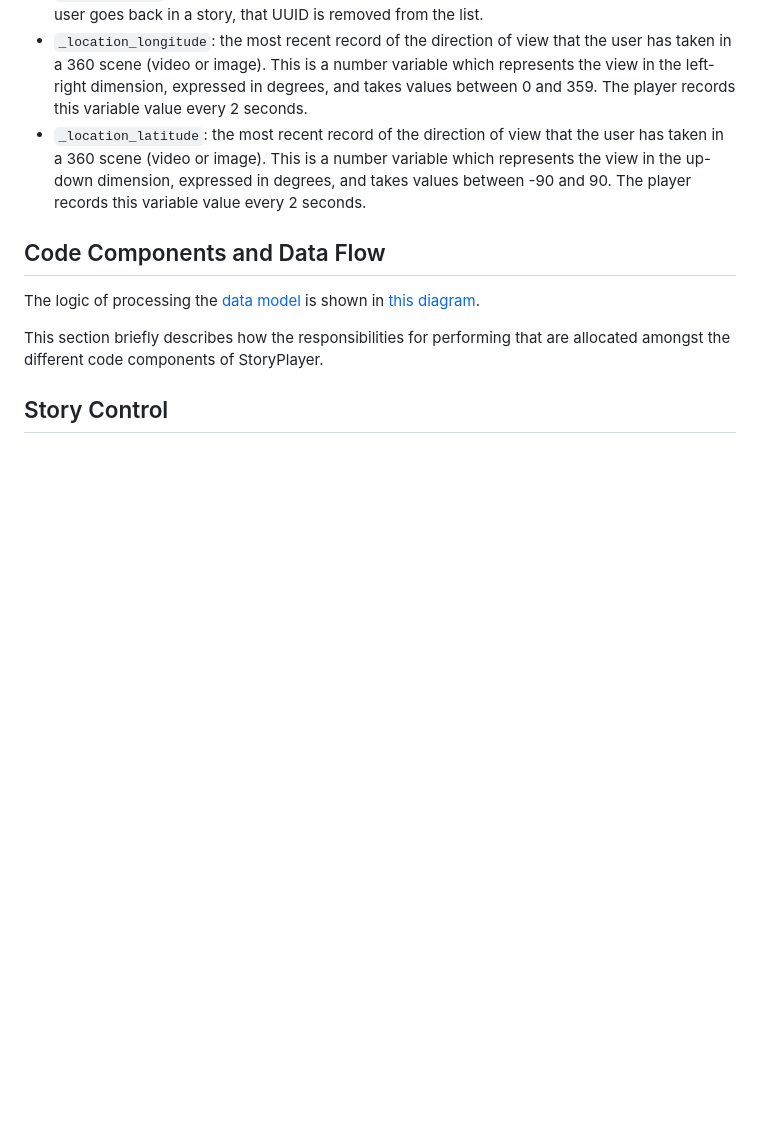
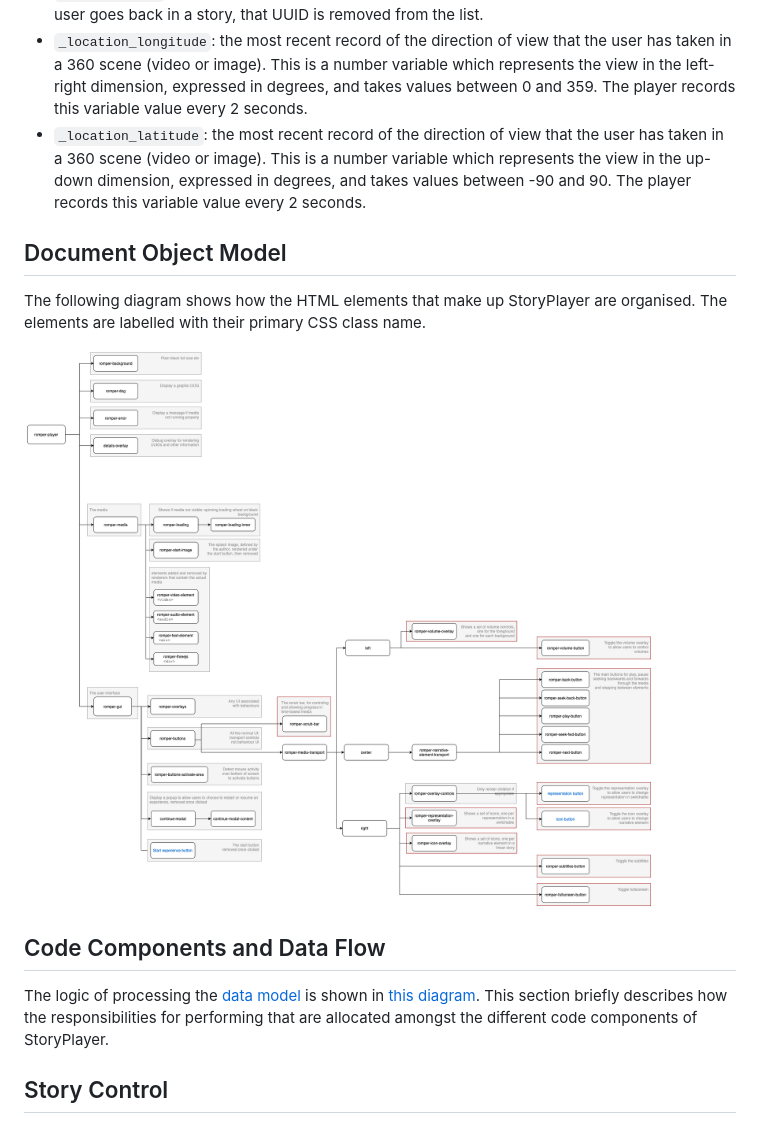
Before and after one commit to bbc/storyplayer, a Markdown page: README.md, the part around the change. GitHub-like rendering; pictures changed too: docs/img/storyplayer-dom.png (added); blank space fills up the shorter version.

Commit message:
chore: added DOM structure to readme

```diff
--- a/README.md
+++ b/README.md
@@ -115,12 +115,16 @@ StoryPlayer creates and manipulates some variables as it runs.  These are availa
 * `_location_latitude`: the most recent record of the direction of view that the user has taken in a 360 scene (video or image).  This is a number variable which represents the view in the up-down dimension, expressed in degrees, and takes values between -90 and 90.  The player records this variable value every 2 seconds.
 
 
+Document Object Model
+---------------------
+The following diagram shows how the HTML elements that make up StoryPlayer are organised.  The elements are labelled with their primary CSS class name.
+
+![StoryPlayer DOM](docs/img/storyplayer-dom.png)
+
 Code Components and Data Flow
 -----------------------------
 
-The logic of processing the [data model](https://github.com/bbc/object-based-media-schema) is shown in [this diagram](https://github.com/bbc/object-based-media-schema#story-logic-flow).
-
-This section briefly describes how the responsibilities for performing that are allocated amongst the different code components of StoryPlayer.
+The logic of processing the [data model](https://github.com/bbc/object-based-media-schema) is shown in [this diagram](https://github.com/bbc/object-based-media-schema#story-logic-flow).  This section briefly describes how the responsibilities for performing that are allocated amongst the different code components of StoryPlayer.
 
 ## Story Control
 
```
